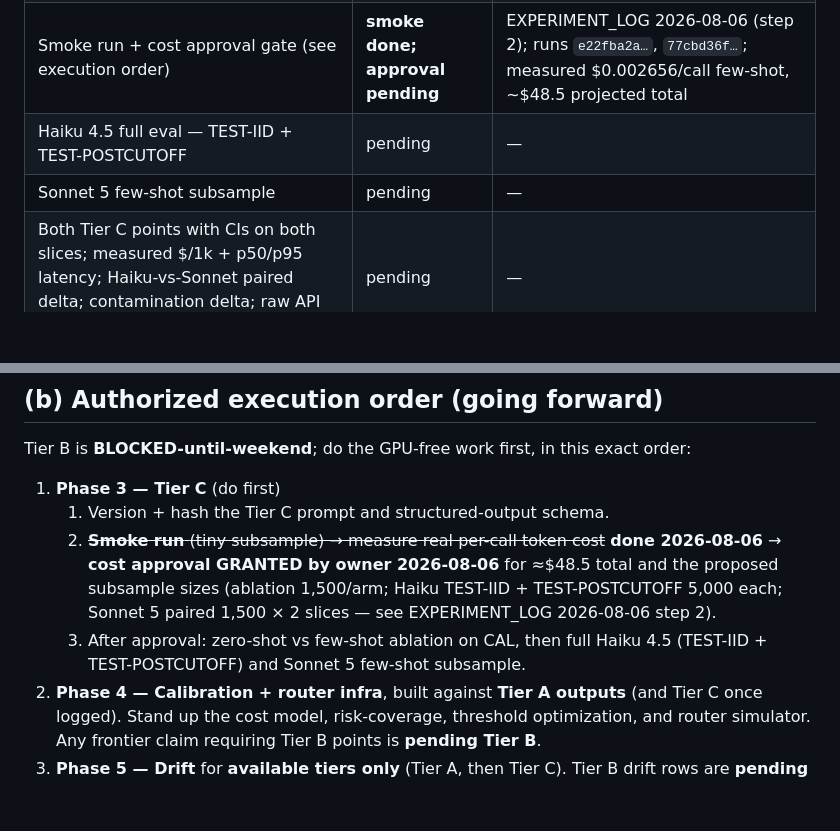
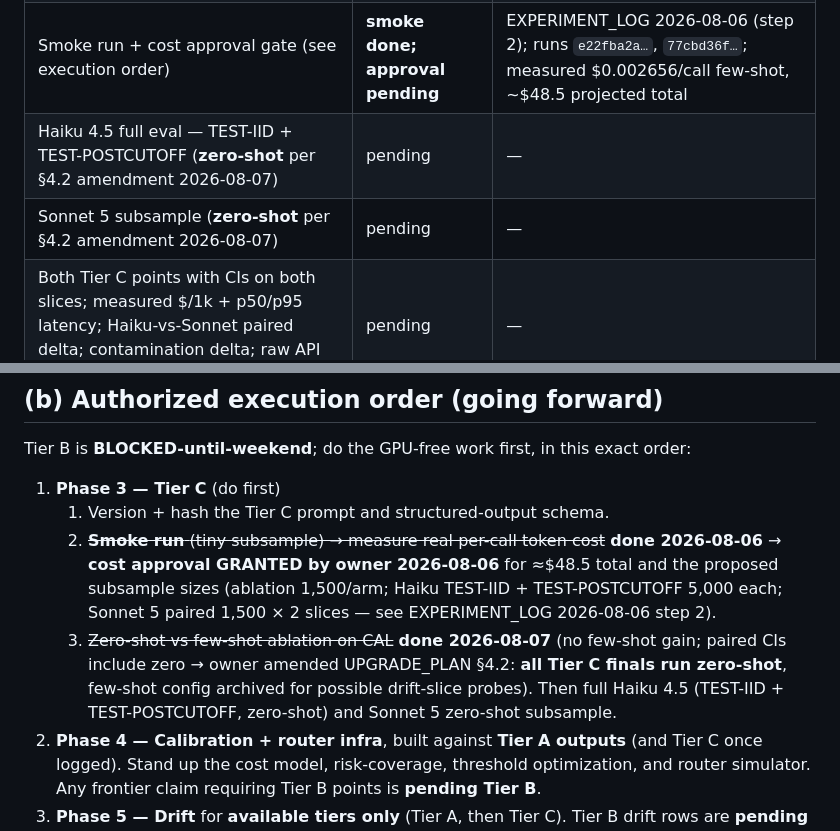
Before and after one commit to LucisZhang/nlp-eval-lab, a Markdown page: STATUS.md, 2 parts joined by grey strips. Drawn GitHub-style; blank space fills up the shorter version.

```diff
--- a/STATUS.md
+++ b/STATUS.md
@@ -56,8 +56,8 @@ Evidence links are commit SHAs or EXPERIMENT_LOG.md entries (done tasks only).
 | Tier C prompt + structured-output schema (versioned, content-hashed) | done | EXPERIMENT_LOG 2026-08-06; `prompts/tier_c/v1/` bundle `f6777a96…` |
 | Zero-shot vs few-shot ablation on CAL (Haiku) | done | EXPERIMENT_LOG 2026-08-07; runs `c7598f84…`, `3f310951…`; paired CIs include zero (no few-shot gain on CAL) |
 | Smoke run + cost approval gate (see execution order) | **smoke done; approval pending** | EXPERIMENT_LOG 2026-08-06 (step 2); runs `e22fba2a…`, `77cbd36f…`; measured $0.002656/call few-shot, ~$48.5 projected total |
-| Haiku 4.5 full eval — TEST-IID + TEST-POSTCUTOFF | pending | — |
-| Sonnet 5 few-shot subsample | pending | — |
+| Haiku 4.5 full eval — TEST-IID + TEST-POSTCUTOFF (**zero-shot** per §4.2 amendment 2026-08-07) | pending | — |
+| Sonnet 5 subsample (**zero-shot** per §4.2 amendment 2026-08-07) | pending | — |
 | Both Tier C points with CIs on both slices; measured $/1k + p50/p95 latency; Haiku-vs-Sonnet paired delta; contamination delta; raw API logs retained | pending | — |
 
 ### Phase 4 — Calibration + router
@@ -105,8 +105,10 @@ Tier B is **BLOCKED-until-weekend**; do the GPU-free work first, in this exact o
       → **cost approval GRANTED by owner 2026-08-06** for ≈$48.5 total and the proposed
       subsample sizes (ablation 1,500/arm; Haiku TEST-IID + TEST-POSTCUTOFF 5,000 each;
       Sonnet 5 paired 1,500 × 2 slices — see EXPERIMENT_LOG 2026-08-06 step 2).
-   3. After approval: zero-shot vs few-shot ablation on CAL, then full Haiku 4.5 (TEST-IID +
-      TEST-POSTCUTOFF) and Sonnet 5 few-shot subsample.
+   3. ~~Zero-shot vs few-shot ablation on CAL~~ **done 2026-08-07** (no few-shot gain; paired
+      CIs include zero → owner amended UPGRADE_PLAN §4.2: **all Tier C finals run zero-shot**,
+      few-shot config archived for possible drift-slice probes). Then full Haiku 4.5
+      (TEST-IID + TEST-POSTCUTOFF, zero-shot) and Sonnet 5 zero-shot subsample.
 2. **Phase 4 — Calibration + router infra**, built against **Tier A outputs** (and Tier C once
    logged). Stand up the cost model, risk-coverage, threshold optimization, and router simulator.
    Any frontier claim requiring Tier B points is **pending Tier B**.
```
Also changed, not shown: UPGRADE_PLAN.md (+11 -0 lines).
